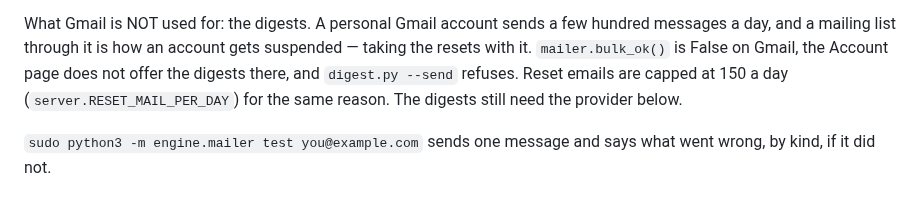
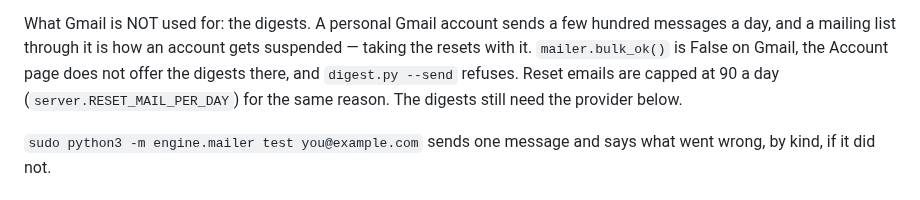
Before and after one commit to ethanlee1276/App, a Markdown page: docs/EMAIL.md, the part around the change. Rendered like a GitHub page.

Commit message:
EMAIL.md: reset-mail cap is 90 a day, as server.RESET_MAIL_PER_DAY says
efc043d6 moved the constant from 150 to 90 (Resend's free plan is 100 a day)
and rewrote the code comment; the doc kept the old number. Code is the source
of truth.

Co-Authored-By: Claude Opus 5 <noreply@anthropic.com>

```diff
--- a/docs/EMAIL.md
+++ b/docs/EMAIL.md
@@ -59,7 +59,7 @@ What Gmail is NOT used for: the digests. A personal Gmail account sends
 a few hundred messages a day, and a mailing list through it is how an
 account gets suspended — taking the resets with it. `mailer.bulk_ok()` is
 False on Gmail, the Account page does not offer the digests there, and
-`digest.py --send` refuses. Reset emails are capped at 150 a day
+`digest.py --send` refuses. Reset emails are capped at 90 a day
 (`server.RESET_MAIL_PER_DAY`) for the same reason. The digests still
 need the provider below.
 
```
